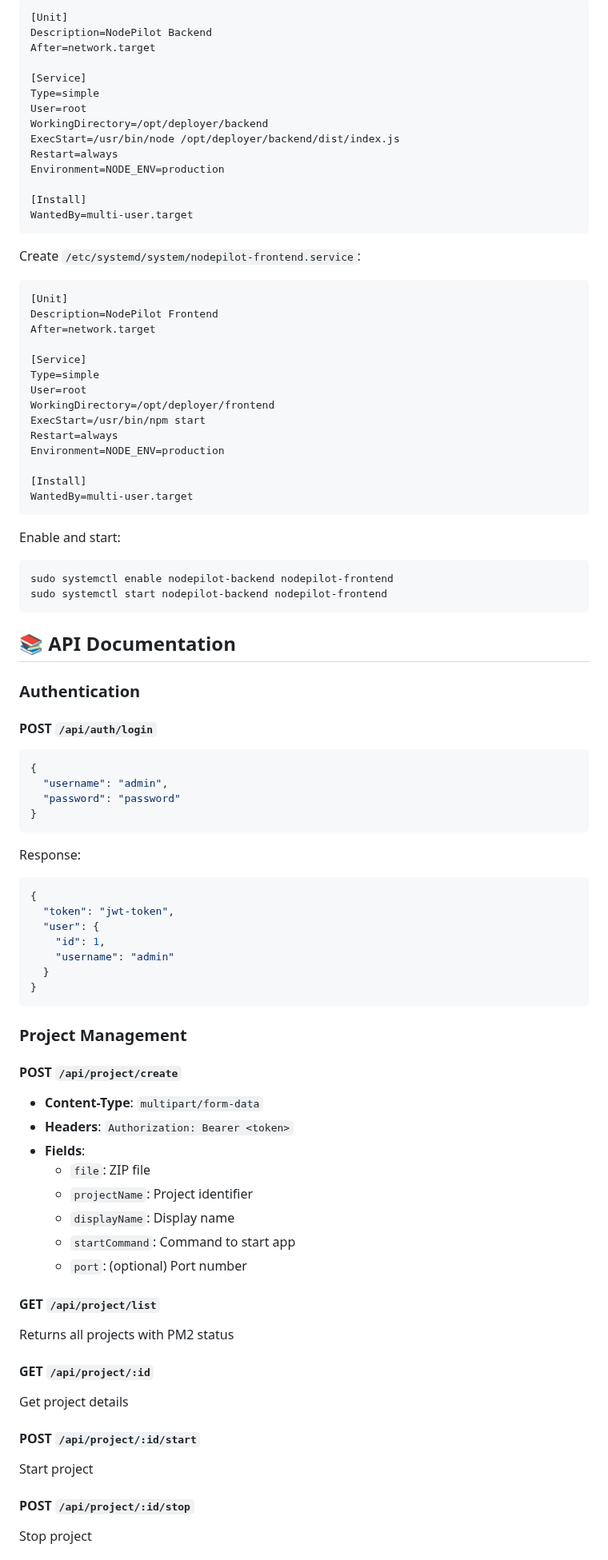
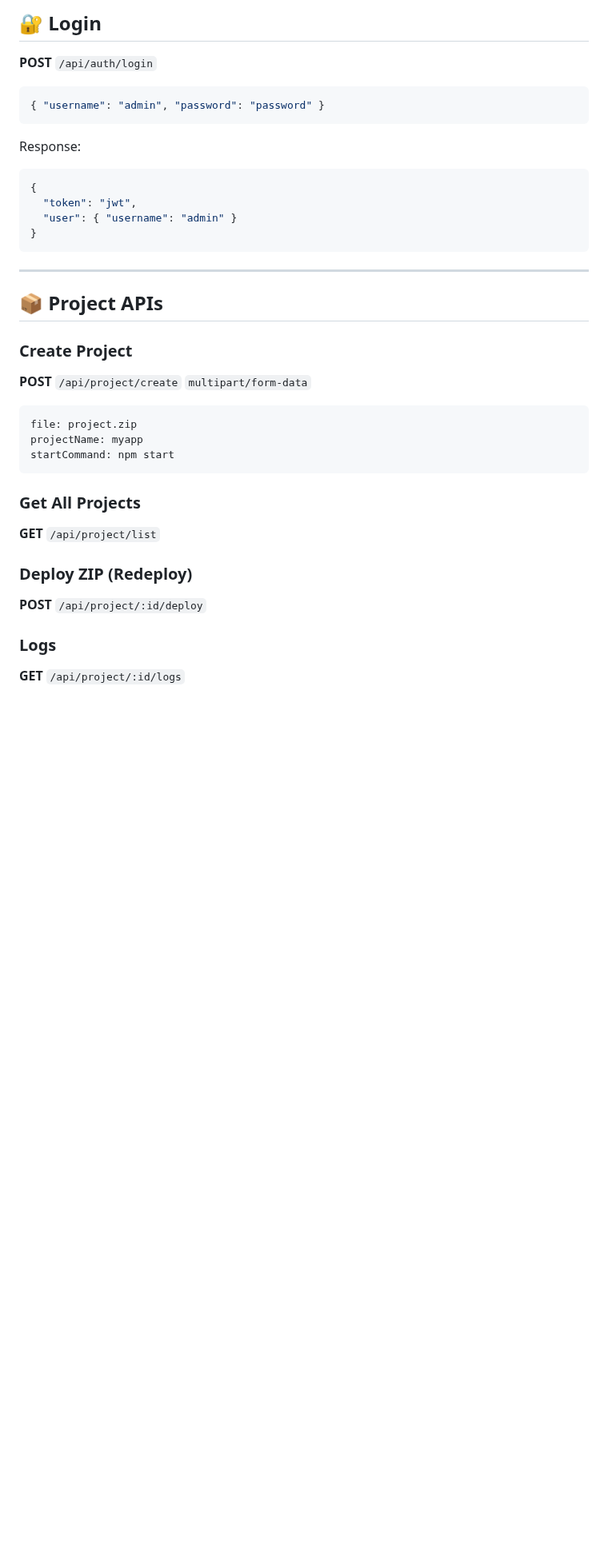
Before and after one commit to omdev04/NodePilot, a Markdown page: README.md, the part around one of its changes. Shown at 80% size. Drawn GitHub-style; blank space fills up the shorter version.

````diff
--- a/README.md
+++ b/README.md
@@ -177,91 +188,45 @@ Create `/etc/systemd/system/nodepilot-backend.service`:
 
-```ini
-[Unit]
-Description=NodePilot Backend
-After=network.target
+## 🔐 Login
 
-[Service]
-Type=simple
-User=root
-WorkingDirectory=/opt/deployer/backend
-ExecStart=/usr/bin/node /opt/deployer/backend/dist/index.js
-Restart=always
-Environment=NODE_ENV=production
+**POST** `/api/auth/login`
 
-[Install]
-WantedBy=multi-user.target
+```json
+{ "username": "admin", "password": "password" }
 ```
 
-Create `/etc/systemd/system/nodepilot-frontend.service`:
+Response:
 
-```ini
-[Unit]
-Description=NodePilot Frontend
-After=network.target
-
-[Service]
-Type=simple
-User=root
-WorkingDirectory=/opt/deployer/frontend
-ExecStart=/usr/bin/npm start
-Restart=always
-Environment=NODE_ENV=production
-
-[Install]
-WantedBy=multi-user.target
-```
-
-Enable and start:
-
-```bash
-sudo systemctl enable nodepilot-backend nodepilot-frontend
-sudo systemctl start nodepilot-backend nodepilot-frontend
-```
-
-## 📚 API Documentation
-
-### Authentication
-
-#### POST `/api/auth/login`
 ```json
 {
-  "username": "admin",
-  "password": "password"
+  "token": "jwt",
+  "user": { "username": "admin" }
 }
 ```
 
-Response:
-```json
-{
-  "token": "jwt-token",
-  "user": {
-    "id": 1,
-    "username": "admin"
-  }
-}
+---
+
+## 📦 Project APIs
+
+### Create Project
+
+**POST** `/api/project/create`
+`multipart/form-data`
+
+```
+file: project.zip
+projectName: myapp
+startCommand: npm start
 ```
 
-### Project Management
+### Get All Projects
 
-#### POST `/api/project/create`
-- **Content-Type**: `multipart/form-data`
-- **Headers**: `Authorization: Bearer <token>`
-- **Fields**:
-  - `file`: ZIP file
-  - `projectName`: Project identifier
-  - `displayName`: Display name
-  - `startCommand`: Command to start app
-  - `port`: (optional) Port number
+**GET** `/api/project/list`
 
-#### GET `/api/project/list`
-Returns all projects with PM2 status
+### Deploy ZIP (Redeploy)
 
-#### GET `/api/project/:id`
-Get project details
+**POST** `/api/project/:id/deploy`
 
-#### POST `/api/project/:id/start`
-Start project
+### Logs
 
-#### POST `/api/project/:id/stop`
-Stop project
+**GET** `/api/project/:id/logs`
 
````
Also changed, not shown: other parts of README.md (+174 -198 lines).
